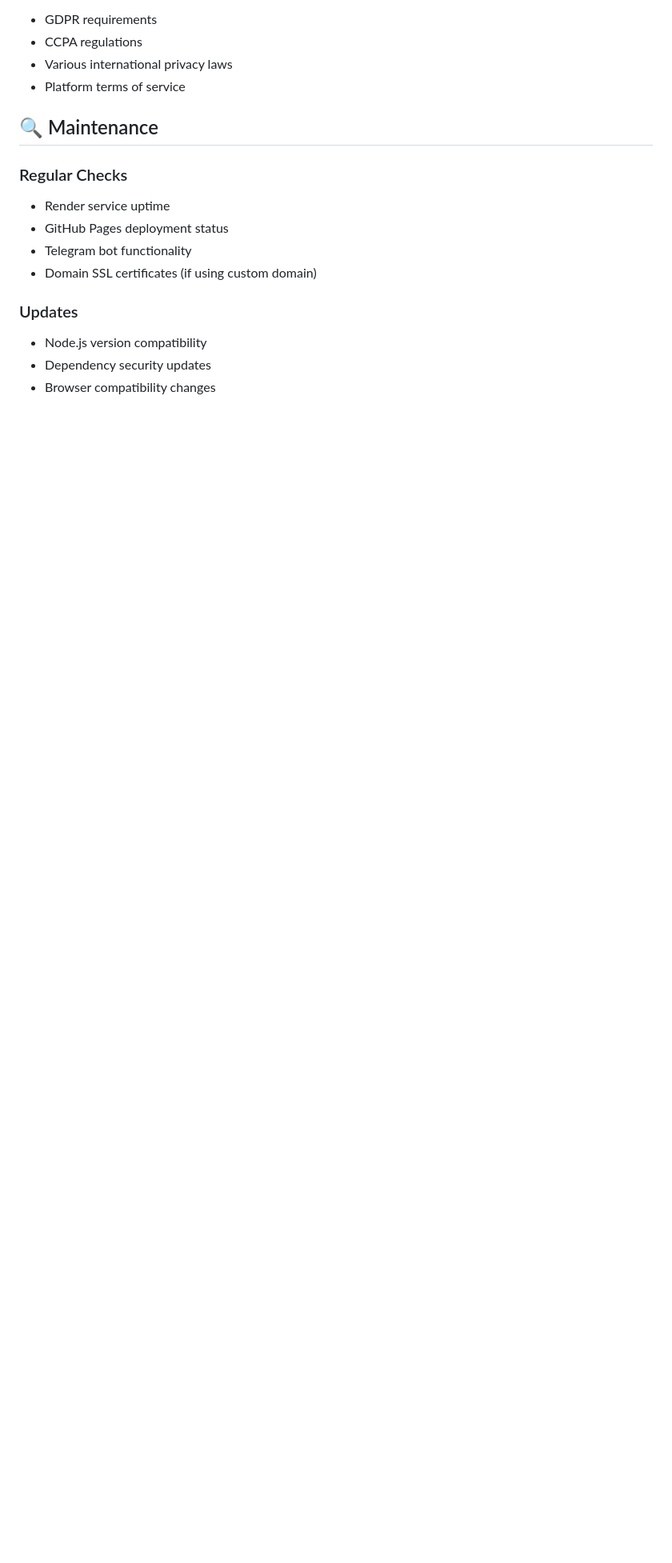
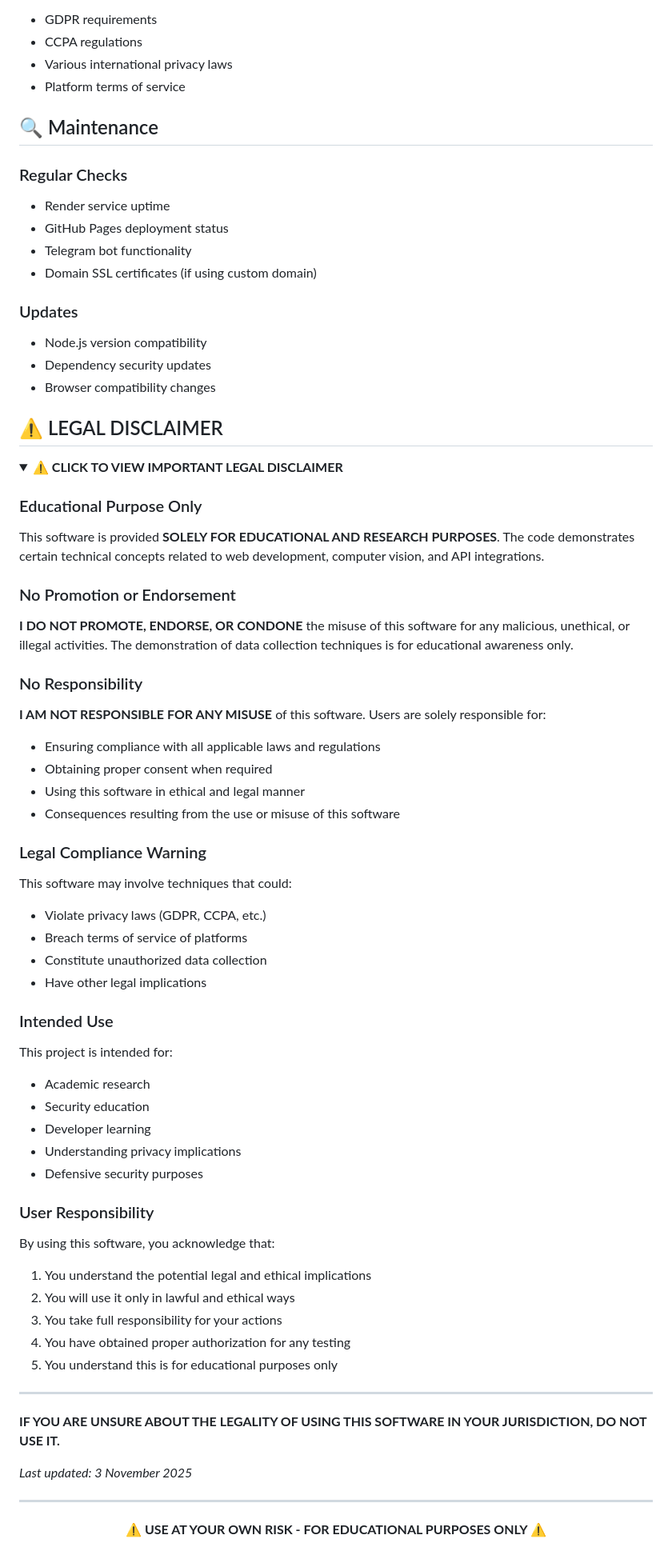
Before and after one commit to mikey177013/NeuralObserver, a Markdown page: README.md, the part around one of its changes. Shown at 80% size. GitHub-like rendering; folded sections open; blank space fills up the shorter version.

```diff
--- a/README.md
+++ b/README.md
@@ -201,3 +205,59 @@ app.use(cors());
 - Node.js version compatibility
 - Dependency security updates
 - Browser compatibility changes
+
+## ⚠️ LEGAL DISCLAIMER
+
+<details>
+<summary><b>⚠️ CLICK TO VIEW IMPORTANT LEGAL DISCLAIMER</b></summary>
+
+### Educational Purpose Only
+This software is provided **SOLELY FOR EDUCATIONAL AND RESEARCH PURPOSES**. The code demonstrates certain technical concepts related to web development, computer vision, and API integrations.
+
+### No Promotion or Endorsement
+**I DO NOT PROMOTE, ENDORSE, OR CONDONE** the misuse of this software for any malicious, unethical, or illegal activities. The demonstration of data collection techniques is for educational awareness only.
+
+### No Responsibility
+**I AM NOT RESPONSIBLE FOR ANY MISUSE** of this software. Users are solely responsible for:
+- Ensuring compliance with all applicable laws and regulations
+- Obtaining proper consent when required
+- Using this software in ethical and legal manner
+- Consequences resulting from the use or misuse of this software
+
+### Legal Compliance Warning
+This software may involve techniques that could:
+- Violate privacy laws (GDPR, CCPA, etc.)
+- Breach terms of service of platforms
+- Constitute unauthorized data collection
+- Have other legal implications
+
+### Intended Use
+This project is intended for:
+- Academic research
+- Security education
+- Developer learning
+- Understanding privacy implications
+- Defensive security purposes
+
+### User Responsibility
+By using this software, you acknowledge that:
+1. You understand the potential legal and ethical implications
+2. You will use it only in lawful and ethical ways
+3. You take full responsibility for your actions
+4. You have obtained proper authorization for any testing
+5. You understand this is for educational purposes only
+
+---
+
+**IF YOU ARE UNSURE ABOUT THE LEGALITY OF USING THIS SOFTWARE IN YOUR JURISDICTION, DO NOT USE IT.**
+
+*Last updated: 3 November 2025*
+</details>
+
+---
+
+<div align="center">
+
+**⚠️ USE AT YOUR OWN RISK - FOR EDUCATIONAL PURPOSES ONLY ⚠️**
+
+</div>
```
Also changed, not shown: other parts of README.md (+4 -0 lines).
